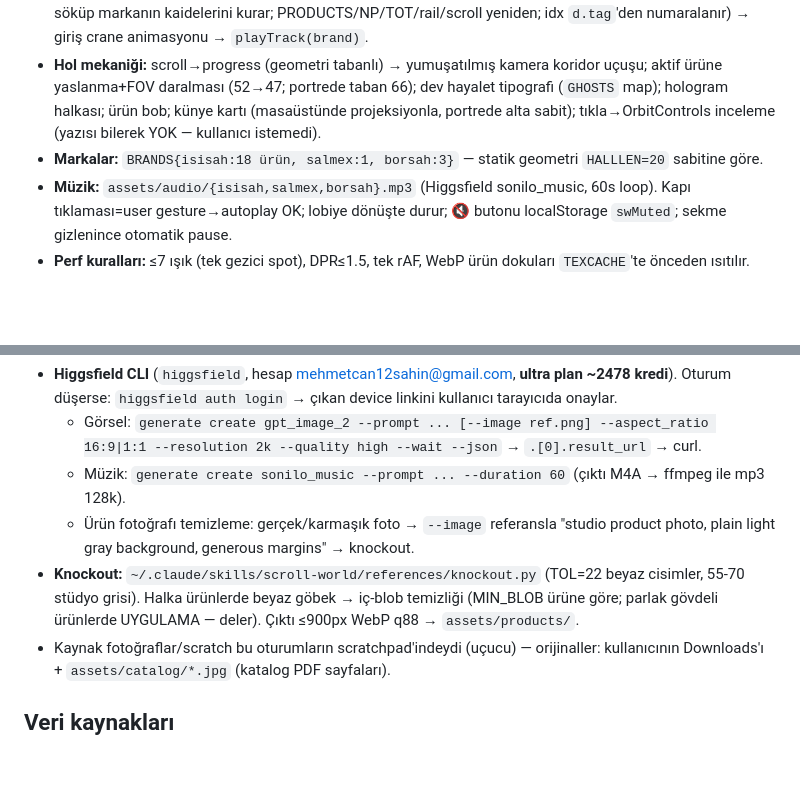
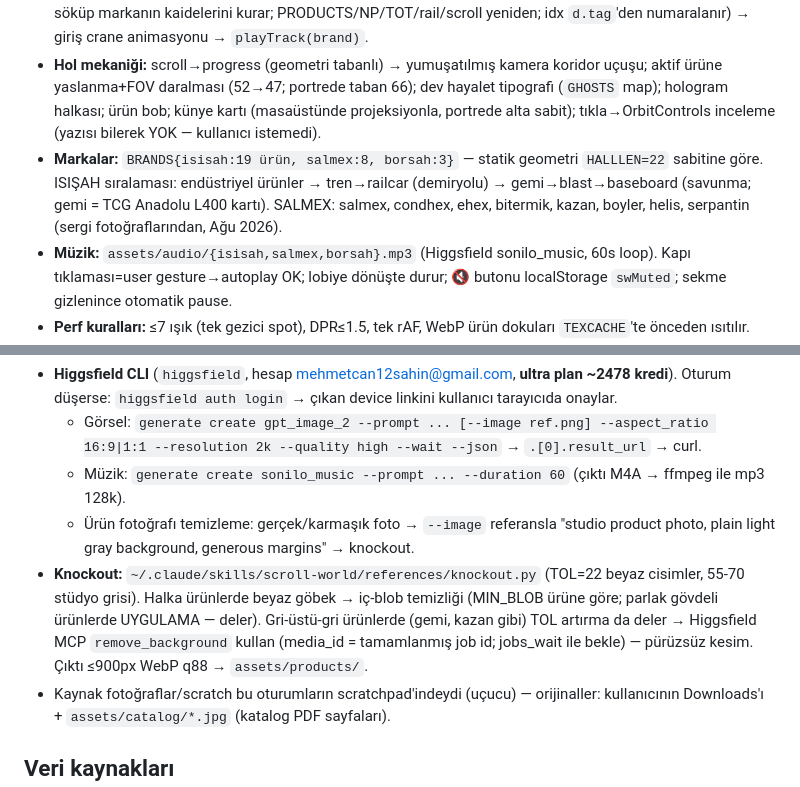
Before and after one commit to mehmetcan12sahin/isisah-showroom, a Markdown page: HANDOFF.md, 2 parts joined by grey strips. Drawn GitHub-style; blank space fills up the shorter version.

Commit message:
HANDOFF: v4.3 ürün sayıları, sıralama ve remove_background notu
Co-Authored-By: Claude Fable 5 <noreply@anthropic.com>

```diff
--- a/HANDOFF.md
+++ b/HANDOFF.md
@@ -21,7 +21,7 @@ Bursa/DOSAB merkezli **ISIŞAH GROUP** (1982; markalar: **ISIŞAH Endüstriyel**
 - **MODE:** `lobby | entering | hall`. Lobby: fotogerçekçi portal duvarı (`assets/img/lobby.webp`, 30 birim genişlik plane z=3; sol kor=ISIŞAH, orta buhar=SALMEX, sağ altın boru tüneli=BORŞAH), görünmez hitbox'lar `doorX=±8.1/0`, DOM kapı kartları (mobilde birincil UI). Lobide hol dekoru `setHallDress(false)` ile gizli (tavan/kiriş/kolon/şerit/spot) — yoksa görseli keser.
 - **enterHall(brand):** kapıya uçuş (mevcut kamera z'sinden, 900ms) → fade → `buildHall()` (hallGroup'u söküp markanın kaidelerini kurar; PRODUCTS/NP/TOT/rail/scroll yeniden; idx `d.tag`'den numaralanır) → giriş crane animasyonu → `playTrack(brand)`.
 - **Hol mekaniği:** scroll→progress (geometri tabanlı) → yumuşatılmış kamera koridor uçuşu; aktif ürüne yaslanma+FOV daralması (52→47; portrede taban 66); dev hayalet tipografi (`GHOSTS` map); hologram halkası; ürün bob; künye kartı (masaüstünde projeksiyonla, portrede alta sabit); tıkla→OrbitControls inceleme (yazısı bilerek YOK — kullanıcı istemedi).
-- **Markalar:** `BRANDS{isisah:18 ürün, salmex:1, borsah:3}` — statik geometri `HALLLEN=20` sabitine göre.
+- **Markalar:** `BRANDS{isisah:19 ürün, salmex:8, borsah:3}` — statik geometri `HALLLEN=22` sabitine göre. ISIŞAH sıralaması: endüstriyel ürünler → tren→railcar (demiryolu) → gemi→blast→baseboard (savunma; gemi = TCG Anadolu L400 kartı). SALMEX: salmex, condhex, ehex, bitermik, kazan, boyler, helis, serpantin (sergi fotoğraflarından, Ağu 2026).
 - **Müzik:** `assets/audio/{isisah,salmex,borsah}.mp3` (Higgsfield sonilo_music, 60s loop). Kapı tıklaması=user gesture→autoplay OK; lobiye dönüşte durur; 🔇 butonu localStorage `swMuted`; sekme gizlenince otomatik pause.
 - **Perf kuralları:** ≤7 ışık (tek gezici spot), DPR≤1.5, tek rAF, WebP ürün dokuları `TEXCACHE`'te önceden ısıtılır. `prefers-reduced-motion` her animasyonu kapatır.
 
@@ -30,7 +30,7 @@ Bursa/DOSAB merkezli **ISIŞAH GROUP** (1982; markalar: **ISIŞAH Endüstriyel**
   - Görsel: `generate create gpt_image_2 --prompt ... [--image ref.png] --aspect_ratio 16:9|1:1 --resolution 2k --quality high --wait --json` → `.[0].result_url` → curl.
   - Müzik: `generate create sonilo_music --prompt ... --duration 60` (çıktı M4A → ffmpeg ile mp3 128k).
   - Ürün fotoğrafı temizleme: gerçek/karmaşık foto → `--image` referansla "studio product photo, plain light gray background, generous margins" → knockout.
-- **Knockout:** `~/.claude/skills/scroll-world/references/knockout.py` (TOL=22 beyaz cisimler, 55-70 stüdyo grisi). Halka ürünlerde beyaz göbek → iç-blob temizliği (MIN_BLOB ürüne göre; parlak gövdeli ürünlerde UYGULAMA — deler). Çıktı ≤900px WebP q88 → `assets/products/`.
+- **Knockout:** `~/.claude/skills/scroll-world/references/knockout.py` (TOL=22 beyaz cisimler, 55-70 stüdyo grisi). Halka ürünlerde beyaz göbek → iç-blob temizliği (MIN_BLOB ürüne göre; parlak gövdeli ürünlerde UYGULAMA — deler). Gri-üstü-gri ürünlerde (gemi, kazan gibi) TOL artırma da deler → Higgsfield MCP `remove_background` kullan (media_id = tamamlanmış job id; jobs_wait ile bekle) — pürüzsüz kesim. Çıktı ≤900px WebP q88 → `assets/products/`.
 - Kaynak fotoğraflar/scratch bu oturumların scratchpad'indeydi (uçucu) — orijinaller: kullanıcının Downloads'ı + `assets/catalog/*.jpg` (katalog PDF sayfaları).
 
 ## Veri kaynakları
```
